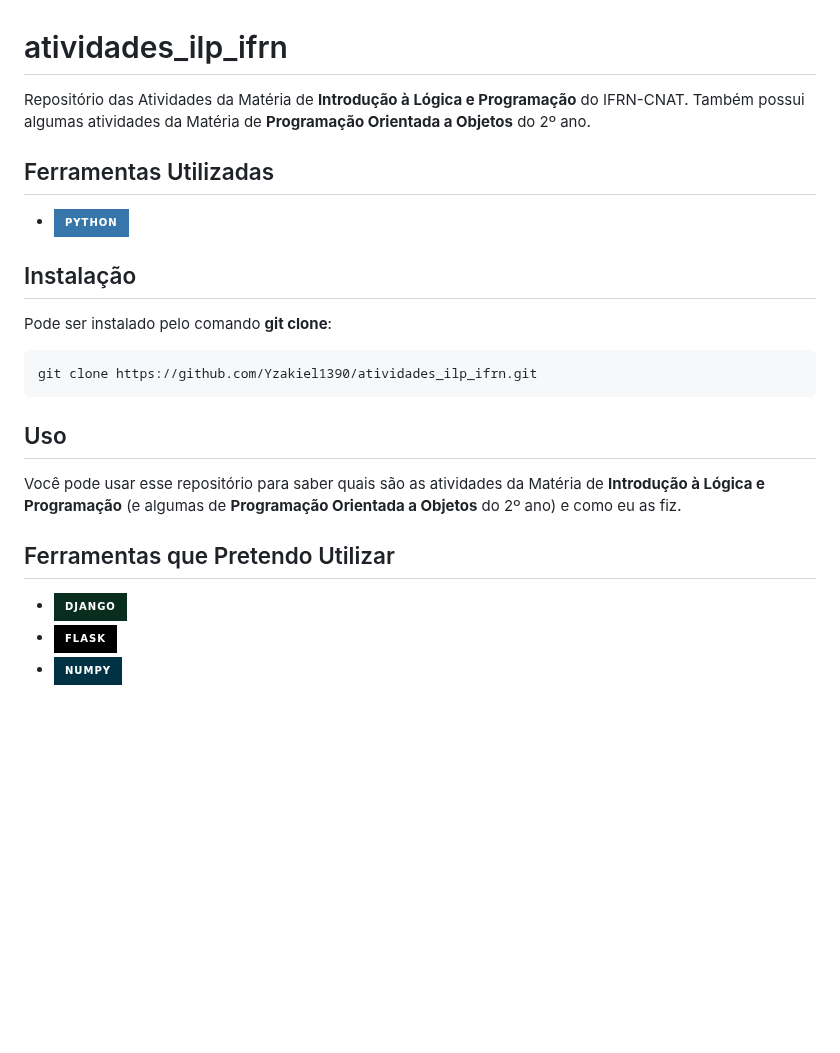
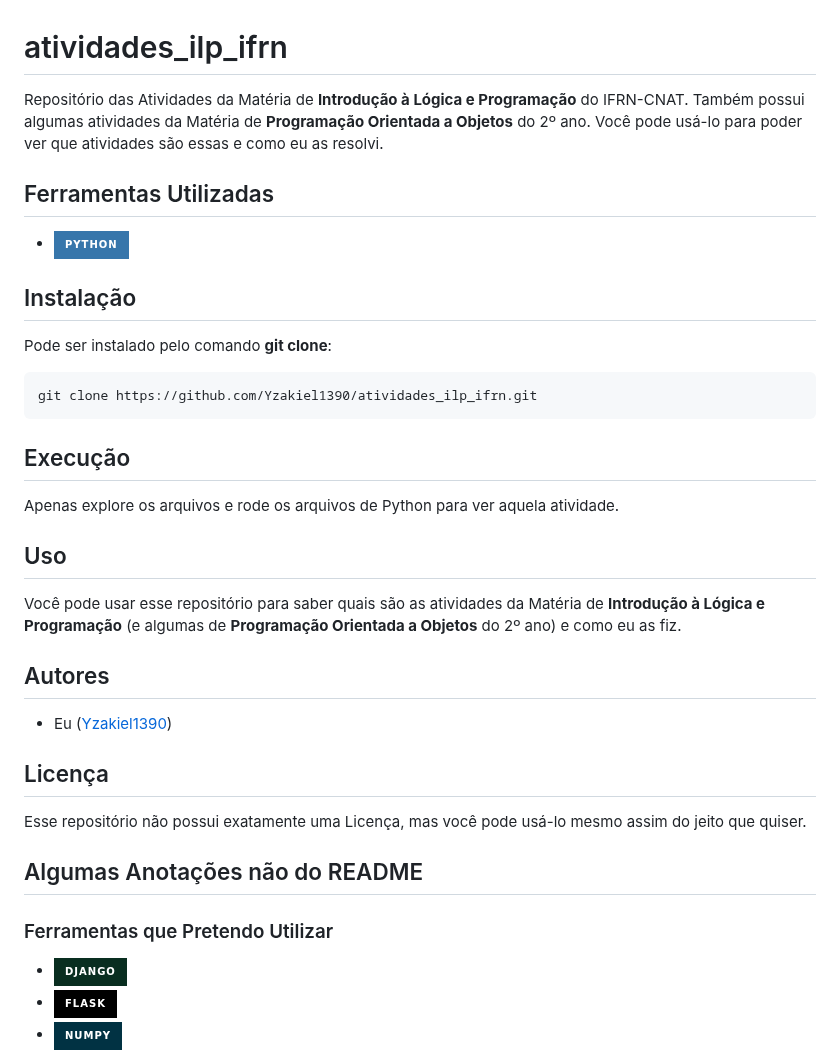
Before and after one commit to ycarowwww/atividades_backend_ifrn, a Markdown page: README.md, the part around one of its changes. Drawn GitHub-style; badges without logos; blank space fills up the shorter version.

````diff
--- a/README.md
+++ b/README.md
@@ -1,6 +1,6 @@
 # atividades_ilp_ifrn
 
-Repositório das Atividades da Matéria de **Introdução à Lógica e Programação** do IFRN-CNAT. Também possui algumas atividades da Matéria de **Programação Orientada a Objetos** do 2º ano.
+Repositório das Atividades da Matéria de **Introdução à Lógica e Programação** do IFRN-CNAT. Também possui algumas atividades da Matéria de **Programação Orientada a Objetos** do 2º ano. Você pode usá-lo para poder ver que atividades são essas e como eu as resolvi.
 
 ## Ferramentas Utilizadas
 
@@ -14,11 +14,25 @@ Pode ser instalado pelo comando **git clone**:
 git clone https://github.com/Yzakiel1390/atividades_ilp_ifrn.git
 ```
 
+## Execução
+
+Apenas explore os arquivos e rode os arquivos de Python para ver aquela atividade.
+
 ## Uso
 
 Você pode usar esse repositório para saber quais são as atividades da Matéria de **Introdução à Lógica e Programação** (e algumas de **Programação Orientada a Objetos** do 2º ano) e como eu as fiz.
 
-## Ferramentas que Pretendo Utilizar
+## Autores
+
+- Eu ([Yzakiel1390](https://github.com/Yzakiel1390/))
+
+## Licença
+
+Esse repositório não possui exatamente uma Licença, mas você pode usá-lo mesmo assim do jeito que quiser.
+
+## Algumas Anotações não do README
+
+### Ferramentas que Pretendo Utilizar
 
 - ![Static Badge](https://img.shields.io/badge/Django-%23092E20?style=for-the-badge&logo=django&logoColor=white)
 - ![Static Badge](https://img.shields.io/badge/Flask-%23000000?style=for-the-badge&logo=flask&logoColor=white)
````
Also changed, not shown: other parts of README.md (+1 -1 lines).
